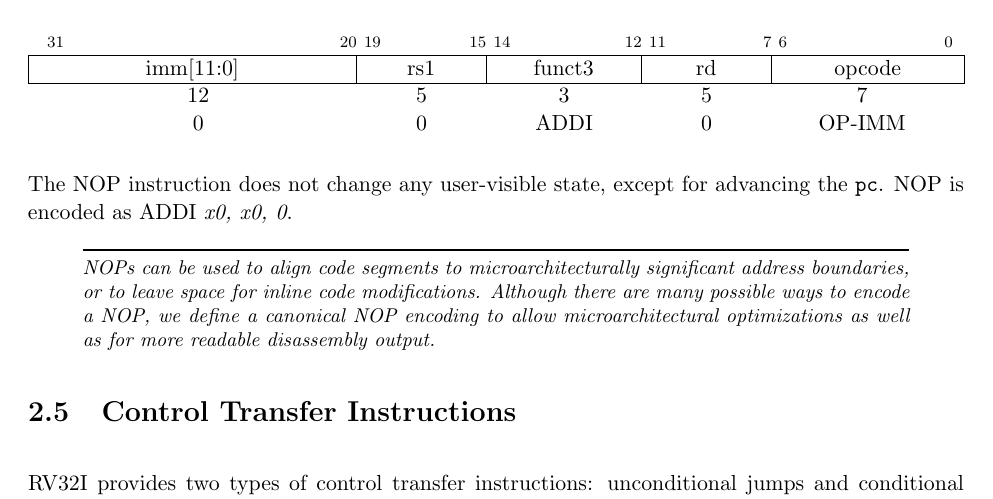
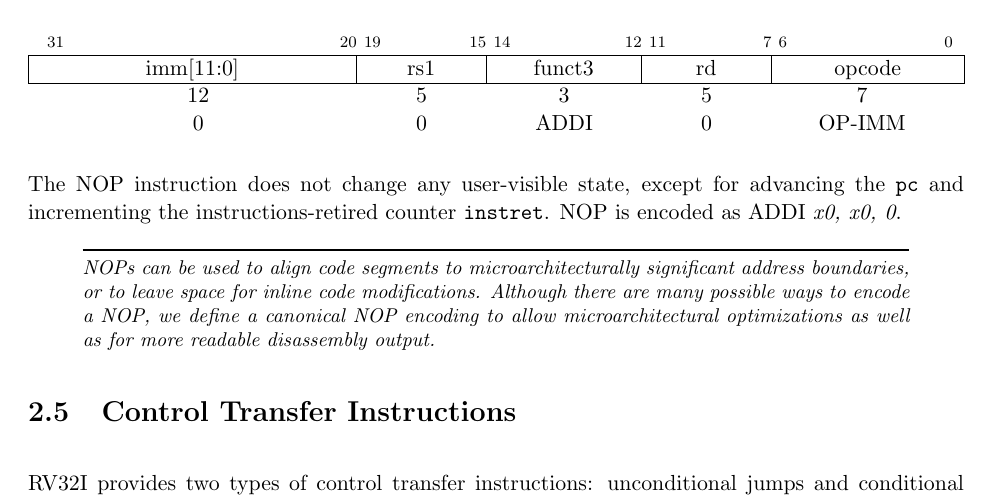
Before and after one commit to riscv/riscv-isa-manual, a LaTeX thesis (src/riscv-spec.tex, which reads src/rv32.tex): part of page 31 of 237, cut so that both start at the same text. Compiled offline with pdfLaTeX.

Commit message:
Clarification of NOP description

```diff
--- a/src/rv32.tex
+++ b/src/rv32.tex
@@ -626,8 +626,10 @@ held in the lower 5 bits of register {\em rs2}.
 \end{tabular}
 \end{center}
 
-The NOP instruction does not change any user-visible state, except
-for advancing the {\tt pc}.  NOP is encoded as ADDI {\em x0, x0, 0}.
+The NOP instruction does not change any user-visible state, except for
+advancing the {\tt pc} and incrementing the instructions-retired
+counter {\tt instret}.  NOP is encoded
+as ADDI {\em x0, x0, 0}.
 
 \begin{commentary}
 NOPs can be used to align code segments to microarchitecturally
```
